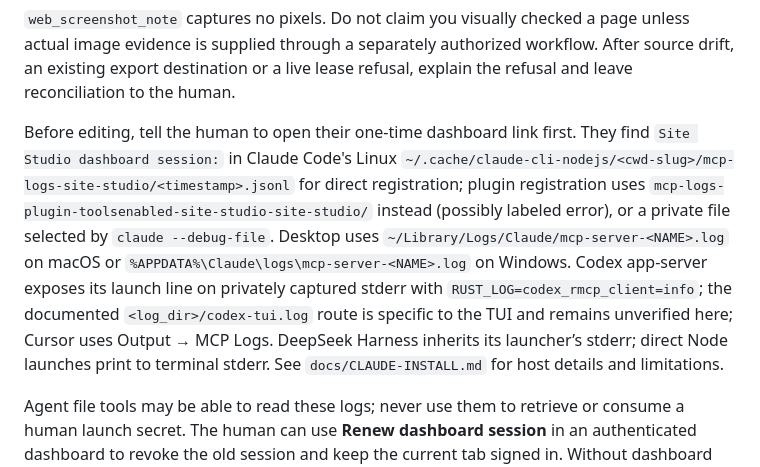
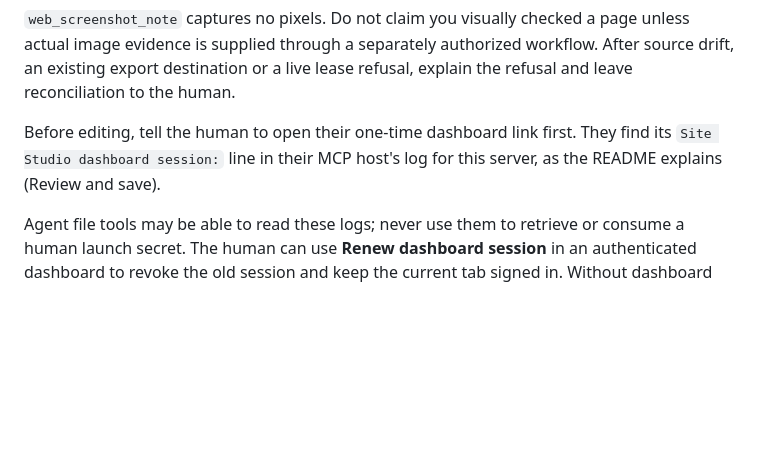
Before and after one commit to ToolsEnabled/toolsenabled-site-studio, a Markdown page: skills/toolsenabled-site-studio/SKILL.md, the part around the change. Rendered like a GitHub page; blank space fills up the shorter version.

```diff
--- a/skills/toolsenabled-site-studio/SKILL.md
+++ b/skills/toolsenabled-site-studio/SKILL.md
@@ -14,7 +14,7 @@ The dashboard is the human's: pause/resume, undo/redo, checkpoint restore/delete
 
 `web_screenshot_note` captures no pixels. Do not claim you visually checked a page unless actual image evidence is supplied through a separately authorized workflow. After source drift, an existing export destination or a live lease refusal, explain the refusal and leave reconciliation to the human.
 
-Before editing, tell the human to open their one-time dashboard link first. They find `Site Studio dashboard session:` in Claude Code's Linux `~/.cache/claude-cli-nodejs/<cwd-slug>/mcp-logs-site-studio/<timestamp>.jsonl` for direct registration; plugin registration uses `mcp-logs-plugin-toolsenabled-site-studio-site-studio/` instead (possibly labeled error), or a private file selected by `claude --debug-file`. Desktop uses `~/Library/Logs/Claude/mcp-server-<NAME>.log` on macOS or `%APPDATA%\Claude\logs\mcp-server-<NAME>.log` on Windows. Codex app-server exposes its launch line on privately captured stderr with `RUST_LOG=codex_rmcp_client=info`; the documented `<log_dir>/codex-tui.log` route is specific to the TUI and remains unverified here; Cursor uses Output → MCP Logs. DeepSeek Harness inherits its launcher’s stderr; direct Node launches print to terminal stderr. See `docs/CLAUDE-INSTALL.md` for host details and limitations.
+Before editing, tell the human to open their one-time dashboard link first. They find its `Site Studio dashboard session:` line in their MCP host's log for this server, as the README explains (Review and save).
 
 Agent file tools may be able to read these logs; never use them to retrieve or consume a human launch secret. The human can use **Renew dashboard session** in an authenticated dashboard to revoke the old session and keep the current tab signed in. Without dashboard access, they stop and restart the MCP connection and open its newest link before assigning more work. Neither recovery path is an MCP tool. The human performs these actions; do not perform them on their behalf.
 
```
Also changed, not shown: README.md (+17 -1 lines), SECURITY.md (+1 -1 lines).
